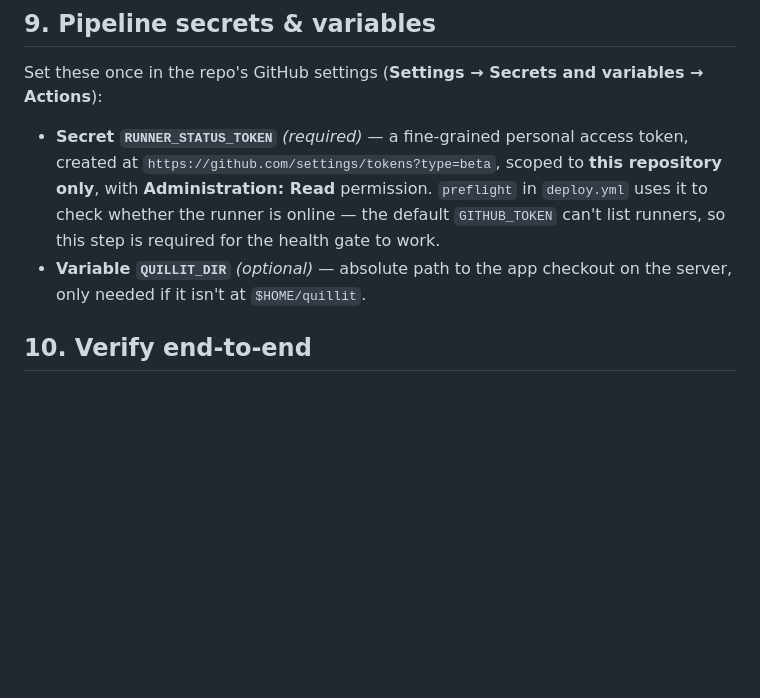
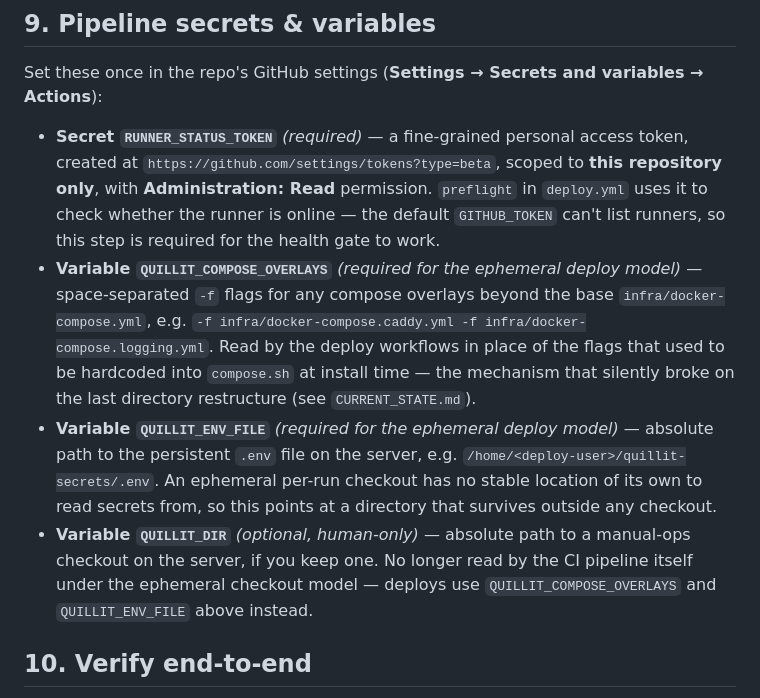
Before and after one commit to wijzijrd/quillit, a Markdown page: operations/docs/SERVER_SETUP.md, the part around the change. Drawn GitHub-style; blank space fills up the shorter version.

Commit message:
docs(infra): document QUILLIT_COMPOSE_OVERLAYS and QUILLIT_ENV_FILE repo variables

```diff
--- a/operations/docs/SERVER_SETUP.md
+++ b/operations/docs/SERVER_SETUP.md
@@ -330,8 +330,21 @@ Actions**):
   `deploy.yml` uses it to check whether the runner is online — the default
   `GITHUB_TOKEN` can't list runners, so this step is required for the health gate to
   work.
-- **Variable `QUILLIT_DIR`** *(optional)* — absolute path to the app checkout on the
-  server, only needed if it isn't at `$HOME/quillit`.
+- **Variable `QUILLIT_COMPOSE_OVERLAYS`** *(required for the ephemeral deploy model)*
+  — space-separated `-f` flags for any compose overlays beyond the base
+  `infra/docker-compose.yml`, e.g. `-f infra/docker-compose.caddy.yml -f
+  infra/docker-compose.logging.yml`. Read by the deploy workflows in place of the
+  flags that used to be hardcoded into `compose.sh` at install time — the mechanism
+  that silently broke on the last directory restructure (see `CURRENT_STATE.md`).
+- **Variable `QUILLIT_ENV_FILE`** *(required for the ephemeral deploy model)* —
+  absolute path to the persistent `.env` file on the server, e.g.
+  `/home/<deploy-user>/quillit-secrets/.env`. An ephemeral per-run checkout has no
+  stable location of its own to read secrets from, so this points at a directory
+  that survives outside any checkout.
+- **Variable `QUILLIT_DIR`** *(optional, human-only)* — absolute path to a manual-ops
+  checkout on the server, if you keep one. No longer read by the CI pipeline itself
+  under the ephemeral checkout model — deploys use `QUILLIT_COMPOSE_OVERLAYS` and
+  `QUILLIT_ENV_FILE` above instead.
 
 ## 10. Verify end-to-end
 
```
